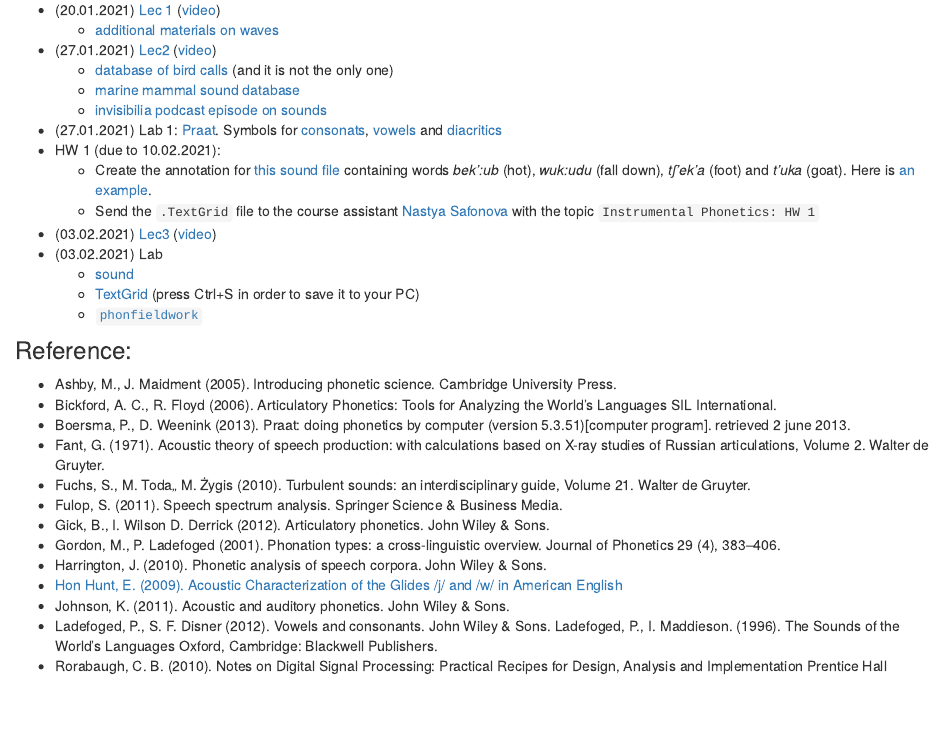
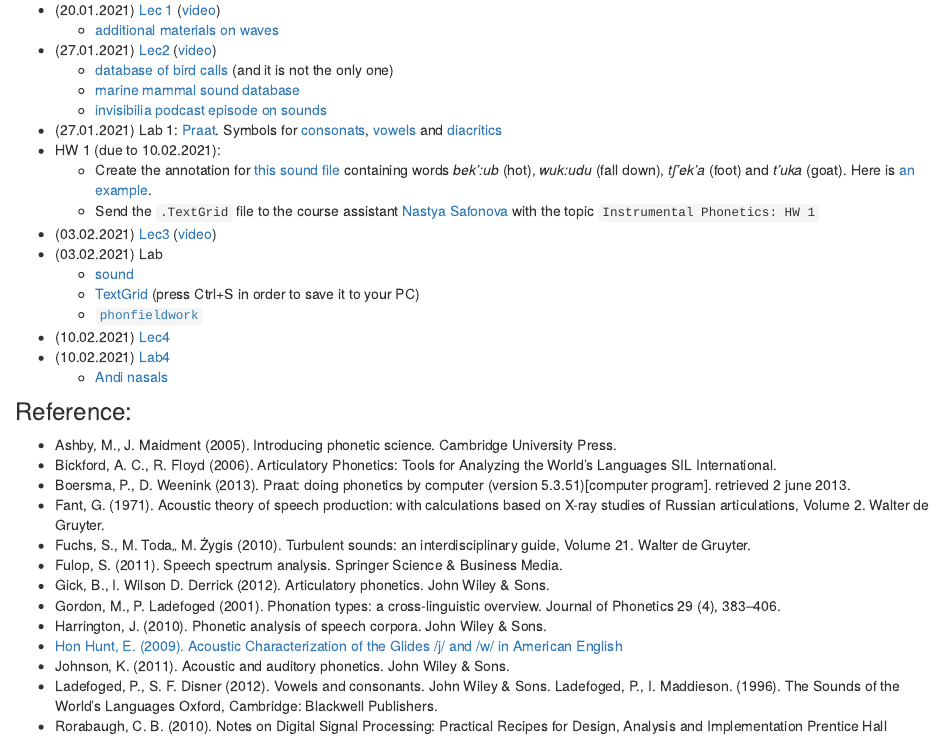
Before and after one commit to agricolamz/2021_HSE_m_Instrumental_phonetics, an R Markdown document (index.Rmd): the page in a window 1100 px wide, from 200 px down. Rendered offline with R 4.5, knitr and Pandoc, with nearby package versions.

Commit message:
add next lecture

```diff
--- a/index.Rmd
+++ b/index.Rmd
@@ -22,6 +22,9 @@ Final Mark =0.6 $\times$ (HW) + 0.4 $\times$ (Exam)
     * [TextGrid](https://goo.gl/4tGthZ) (press Ctrl+S in order to save it to your PC)
     * [`phonfieldwork`](https://docs.ropensci.org/phonfieldwork/)
 
+* (10.02.2021) [Lec4](https://github.com/agricolamz/2021_HSE_m_Instrumental_phonetics/raw/master/docs/lec%203/2020.03.06_Sonorants.pdf)
+* (10.02.2021) [Lab4](https://github.com/agricolamz/2021_HSE_m_Instrumental_phonetics/raw/master/docs/18.02.17_Sonorants_sem_3.pdf)
+    * [Andi nasals](https://goo.gl/5D9DNR)
 
 ### Reference:
 
```
Also changed, not shown: 1 other file.
